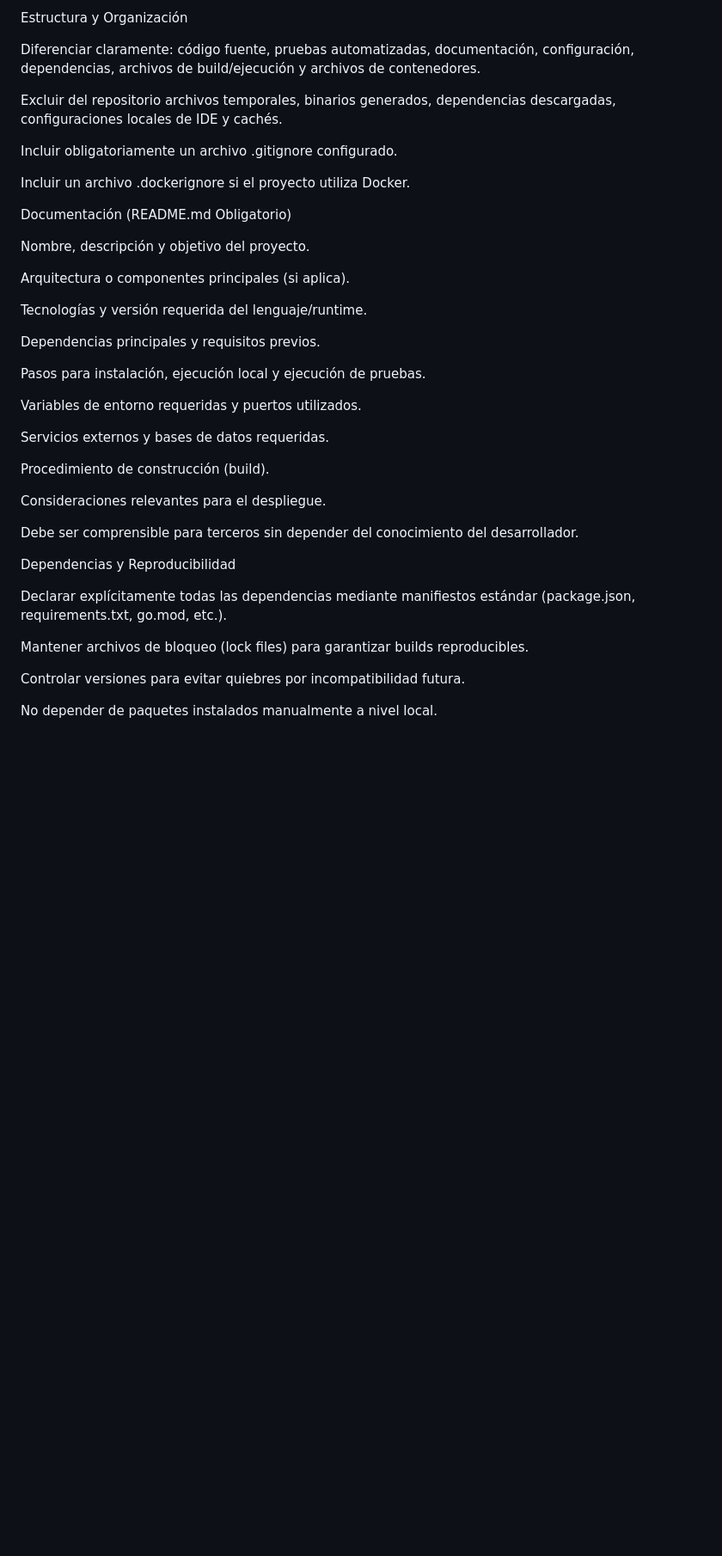
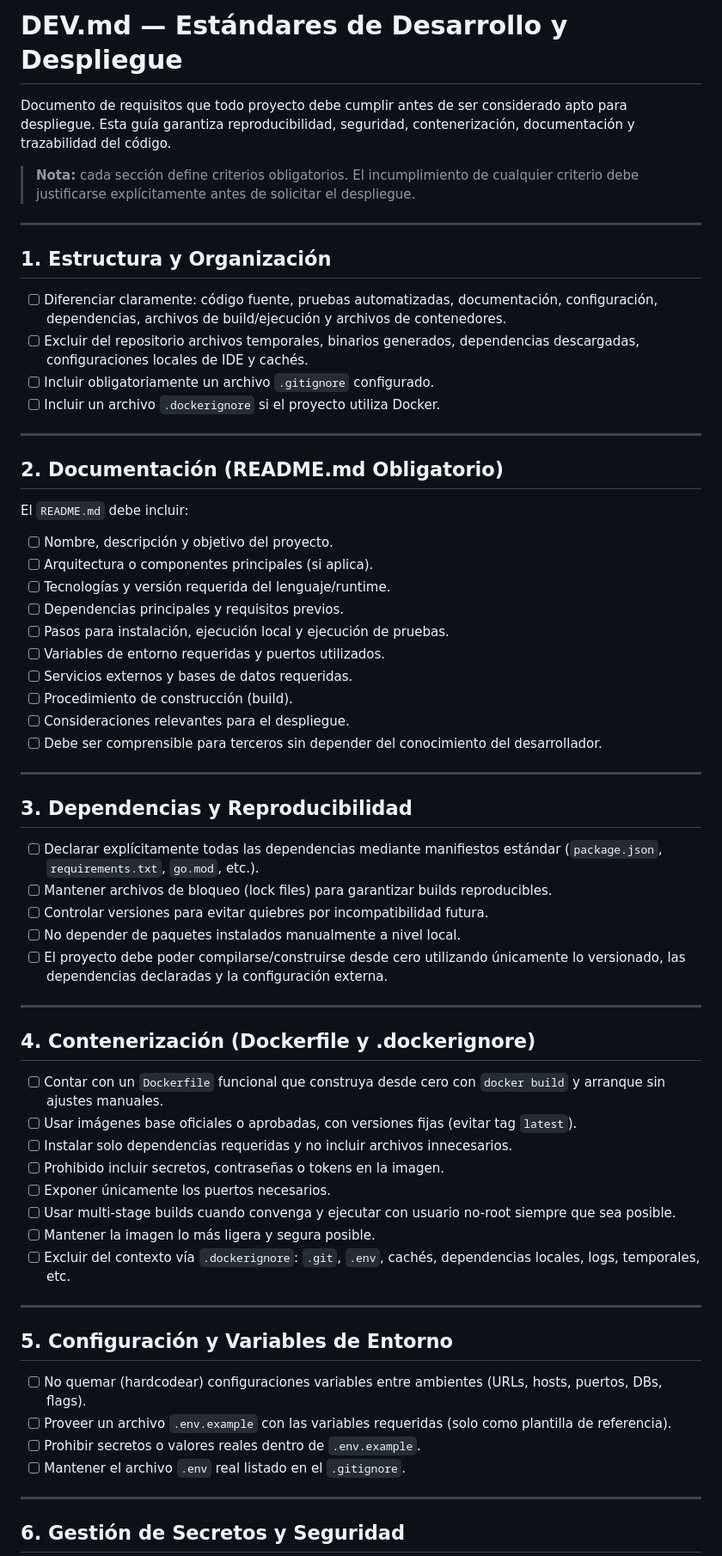
Before and after one commit to EQUIPO-IA-TIVIT-DIGITAL/poc-001-huawei, a Markdown page: DEV.md, the part around one of its changes. Shown at 86% size. GitHub-like rendering; blank space fills up the shorter version.

```diff
--- a/DEV.md
+++ b/DEV.md
@@ -1,42 +1,68 @@
-Estructura y Organización
+# DEV.md — Estándares de Desarrollo y Despliegue
 
-Diferenciar claramente: código fuente, pruebas automatizadas, documentación, configuración, dependencias, archivos de build/ejecución y archivos de contenedores.
+Documento de requisitos que todo proyecto debe cumplir antes de ser considerado apto para despliegue. Esta guía garantiza reproducibilidad, seguridad, contenerización, documentación y trazabilidad del código.
 
-Excluir del repositorio archivos temporales, binarios generados, dependencias descargadas, configuraciones locales de IDE y cachés.
+> **Nota:** cada sección define criterios obligatorios. El incumplimiento de cualquier criterio debe justificarse explícitamente antes de solicitar el despliegue.
 
-Incluir obligatoriamente un archivo .gitignore configurado.
+---
 
-Incluir un archivo .dockerignore si el proyecto utiliza Docker.
+## 1. Estructura y Organización
 
-Documentación (README.md Obligatorio)
+- [ ] Diferenciar claramente: código fuente, pruebas automatizadas, documentación, configuración, dependencias, archivos de build/ejecución y archivos de contenedores.
+- [ ] Excluir del repositorio archivos temporales, binarios generados, dependencias descargadas, configuraciones locales de IDE y cachés.
+- [ ] Incluir obligatoriamente un archivo `.gitignore` configurado.
+- [ ] Incluir un archivo `.dockerignore` si el proyecto utiliza Docker.
 
-Nombre, descripción y objetivo del proyecto.
+---
 
-Arquitectura o componentes principales (si aplica).
+## 2. Documentación (README.md Obligatorio)
 
-Tecnologías y versión requerida del lenguaje/runtime.
+El `README.md` debe incluir:
 
-Dependencias principales y requisitos previos.
+- [ ] Nombre, descripción y objetivo del proyecto.
+- [ ] Arquitectura o componentes principales (si aplica).
+- [ ] Tecnologías y versión requerida del lenguaje/runtime.
+- [ ] Dependencias principales y requisitos previos.
+- [ ] Pasos para instalación, ejecución local y ejecución de pruebas.
+- [ ] Variables de entorno requeridas y puertos utilizados.
+- [ ] Servicios externos y bases de datos requeridas.
+- [ ] Procedimiento de construcción (build).
+- [ ] Consideraciones relevantes para el despliegue.
+- [ ] Debe ser comprensible para terceros sin depender del conocimiento del desarrollador.
 
-Pasos para instalación, ejecución local y ejecución de pruebas.
+---
 
-Variables de entorno requeridas y puertos utilizados.
+## 3. Dependencias y Reproducibilidad
 
-Servicios externos y bases de datos requeridas.
+- [ ] Declarar explícitamente todas las dependencias mediante manifiestos estándar (`package.json`, `requirements.txt`, `go.mod`, etc.).
+- [ ] Mantener archivos de bloqueo (lock files) para garantizar builds reproducibles.
+- [ ] Controlar versiones para evitar quiebres por incompatibilidad futura.
+- [ ] No depender de paquetes instalados manualmente a nivel local.
+- [ ] El proyecto debe poder compilarse/construirse desde cero utilizando únicamente lo versionado, las dependencias declaradas y la configuración externa.
 
-Procedimiento de construcción (build).
+---
 
-Consideraciones relevantes para el despliegue.
+## 4. Contenerización (Dockerfile y .dockerignore)
 
-Debe ser comprensible para terceros sin depender del conocimiento del desarrollador.
+- [ ] Contar con un `Dockerfile` funcional que construya desde cero con `docker build` y arranque sin ajustes manuales.
+- [ ] Usar imágenes base oficiales o aprobadas, con versiones fijas (evitar tag `latest`).
+- [ ] Instalar solo dependencias requeridas y no incluir archivos innecesarios.
+- [ ] Prohibido incluir secretos, contraseñas o tokens en la imagen.
+- [ ] Exponer únicamente los puertos necesarios.
+- [ ] Usar multi-stage builds cuando convenga y ejecutar con usuario no-root siempre que sea posible.
+- [ ] Mantener la imagen lo más ligera y segura posible.
+- [ ] Excluir del contexto vía `.dockerignore`: `.git`, `.env`, cachés, dependencias locales, logs, temporales, etc.
 
-Dependencias y Reproducibilidad
+---
 
-Declarar explícitamente todas las dependencias mediante manifiestos estándar (package.json, requirements.txt, go.mod, etc.).
+## 5. Configuración y Variables de Entorno
 
-Mantener archivos de bloqueo (lock files) para garantizar builds reproducibles.
+- [ ] No quemar (hardcodear) configuraciones variables entre ambientes (URLs, hosts, puertos, DBs, flags).
+- [ ] Proveer un archivo `.env.example` con las variables requeridas (solo como plantilla de referencia).
+- [ ] Prohibir secretos o valores reales dentro de `.env.example`.
+- [ ] Mantener el archivo `.env` real listado en el `.gitignore`.
 
-Controlar versiones para evitar quiebres por incompatibilidad futura.
+---
 
-No depender de paquetes instalados manualmente a nivel local.
+## 6. Gestión de Secretos y Seguridad
 
```
Also changed, not shown: other parts of DEV.md (+37 -75 lines).
